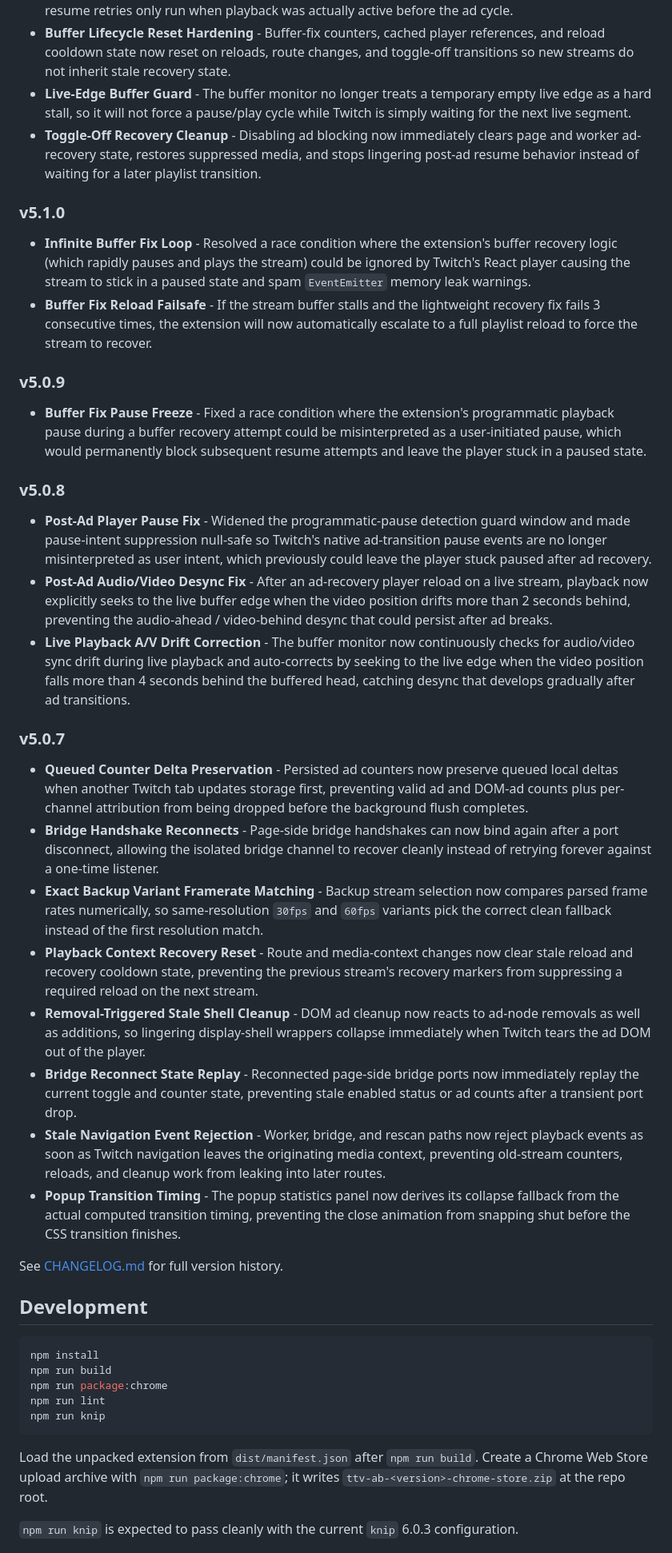
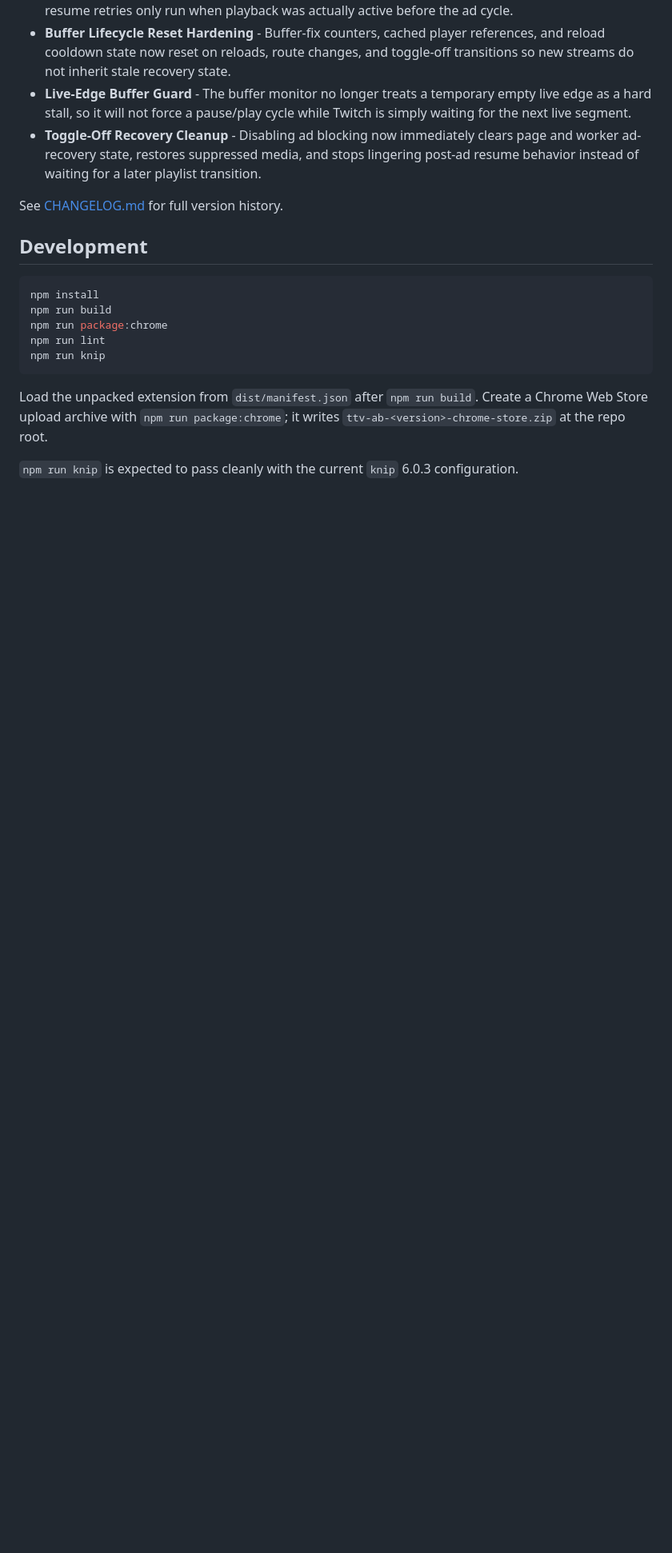
Before and after one commit to GosuDRM/TTV-AB, a Markdown page: README.md, the part around the change. Shown at 80% size. Drawn GitHub-style; blank space fills up the shorter version.

Commit message:
docs - keep README whats new on v5.1.1

```diff
--- a/README.md
+++ b/README.md
@@ -65,28 +65,6 @@ During active ad recovery, Twitch may temporarily fall back to a lower-quality b
 - **Live-Edge Buffer Guard** - The buffer monitor no longer treats a temporary empty live edge as a hard stall, so it will not force a pause/play cycle while Twitch is simply waiting for the next live segment.
 - **Toggle-Off Recovery Cleanup** - Disabling ad blocking now immediately clears page and worker ad-recovery state, restores suppressed media, and stops lingering post-ad resume behavior instead of waiting for a later playlist transition.
 
-### v5.1.0
-- **Infinite Buffer Fix Loop** - Resolved a race condition where the extension's buffer recovery logic (which rapidly pauses and plays the stream) could be ignored by Twitch's React player causing the stream to stick in a paused state and spam `EventEmitter` memory leak warnings.
-- **Buffer Fix Reload Failsafe** - If the stream buffer stalls and the lightweight recovery fix fails 3 consecutive times, the extension will now automatically escalate to a full playlist reload to force the stream to recover.
-
-### v5.0.9
-- **Buffer Fix Pause Freeze** - Fixed a race condition where the extension's programmatic playback pause during a buffer recovery attempt could be misinterpreted as a user-initiated pause, which would permanently block subsequent resume attempts and leave the player stuck in a paused state.
-
-### v5.0.8
-- **Post-Ad Player Pause Fix** - Widened the programmatic-pause detection guard window and made pause-intent suppression null-safe so Twitch's native ad-transition pause events are no longer misinterpreted as user intent, which previously could leave the player stuck paused after ad recovery.
-- **Post-Ad Audio/Video Desync Fix** - After an ad-recovery player reload on a live stream, playback now explicitly seeks to the live buffer edge when the video position drifts more than 2 seconds behind, preventing the audio-ahead / video-behind desync that could persist after ad breaks.
-- **Live Playback A/V Drift Correction** - The buffer monitor now continuously checks for audio/video sync drift during live playback and auto-corrects by seeking to the live edge when the video position falls more than 4 seconds behind the buffered head, catching desync that develops gradually after ad transitions.
-
-### v5.0.7
-- **Queued Counter Delta Preservation** - Persisted ad counters now preserve queued local deltas when another Twitch tab updates storage first, preventing valid ad and DOM-ad counts plus per-channel attribution from being dropped before the background flush completes.
-- **Bridge Handshake Reconnects** - Page-side bridge handshakes can now bind again after a port disconnect, allowing the isolated bridge channel to recover cleanly instead of retrying forever against a one-time listener.
-- **Exact Backup Variant Framerate Matching** - Backup stream selection now compares parsed frame rates numerically, so same-resolution `30fps` and `60fps` variants pick the correct clean fallback instead of the first resolution match.
-- **Playback Context Recovery Reset** - Route and media-context changes now clear stale reload and recovery cooldown state, preventing the previous stream's recovery markers from suppressing a required reload on the next stream.
-- **Removal-Triggered Stale Shell Cleanup** - DOM ad cleanup now reacts to ad-node removals as well as additions, so lingering display-shell wrappers collapse immediately when Twitch tears the ad DOM out of the player.
-- **Bridge Reconnect State Replay** - Reconnected page-side bridge ports now immediately replay the current toggle and counter state, preventing stale enabled status or ad counts after a transient port drop.
-- **Stale Navigation Event Rejection** - Worker, bridge, and rescan paths now reject playback events as soon as Twitch navigation leaves the originating media context, preventing old-stream counters, reloads, and cleanup work from leaking into later routes.
-- **Popup Transition Timing** - The popup statistics panel now derives its collapse fallback from the actual computed transition timing, preventing the close animation from snapping shut before the CSS transition finishes.
-
 See [CHANGELOG.md](CHANGELOG.md) for full version history.
 
 ## Development
```
